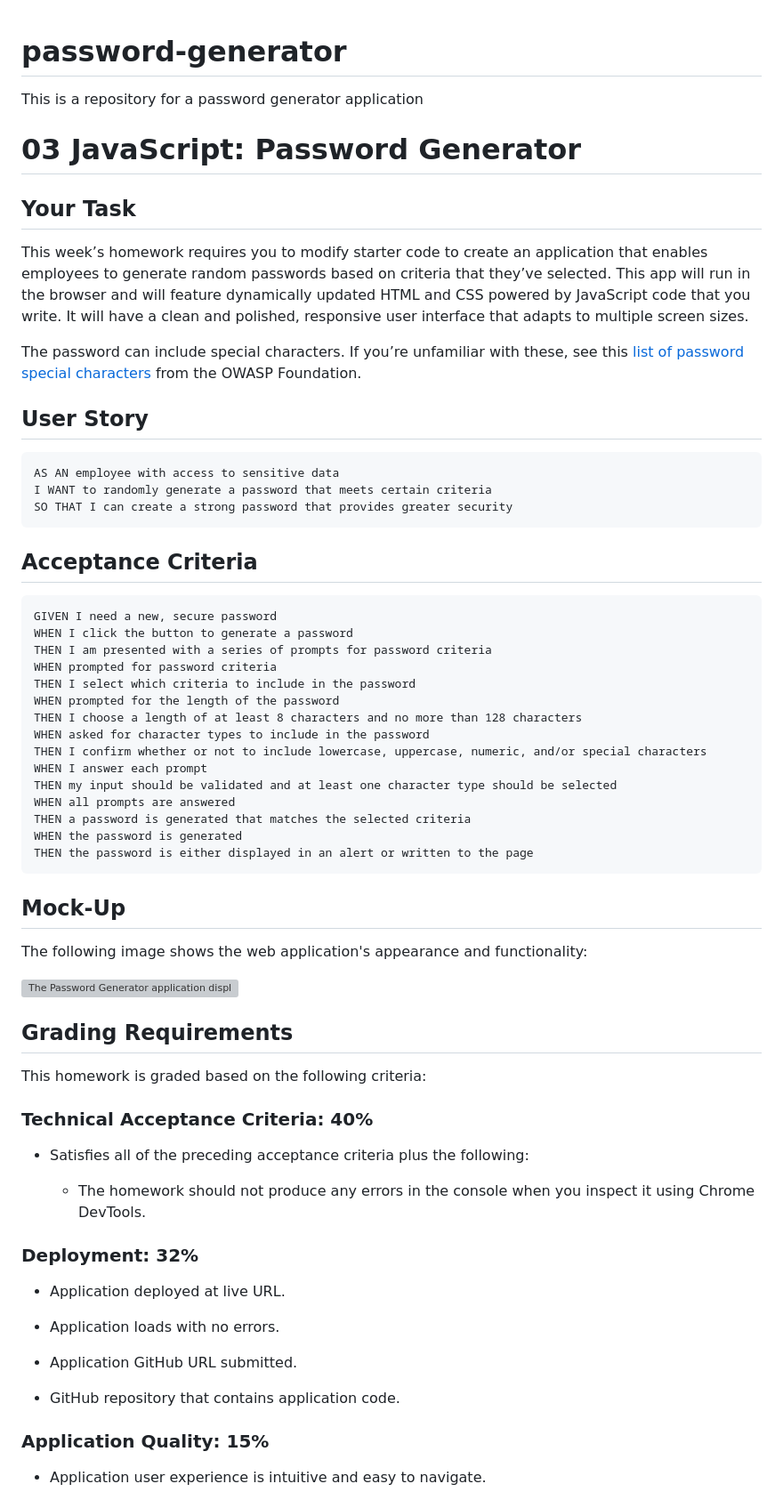
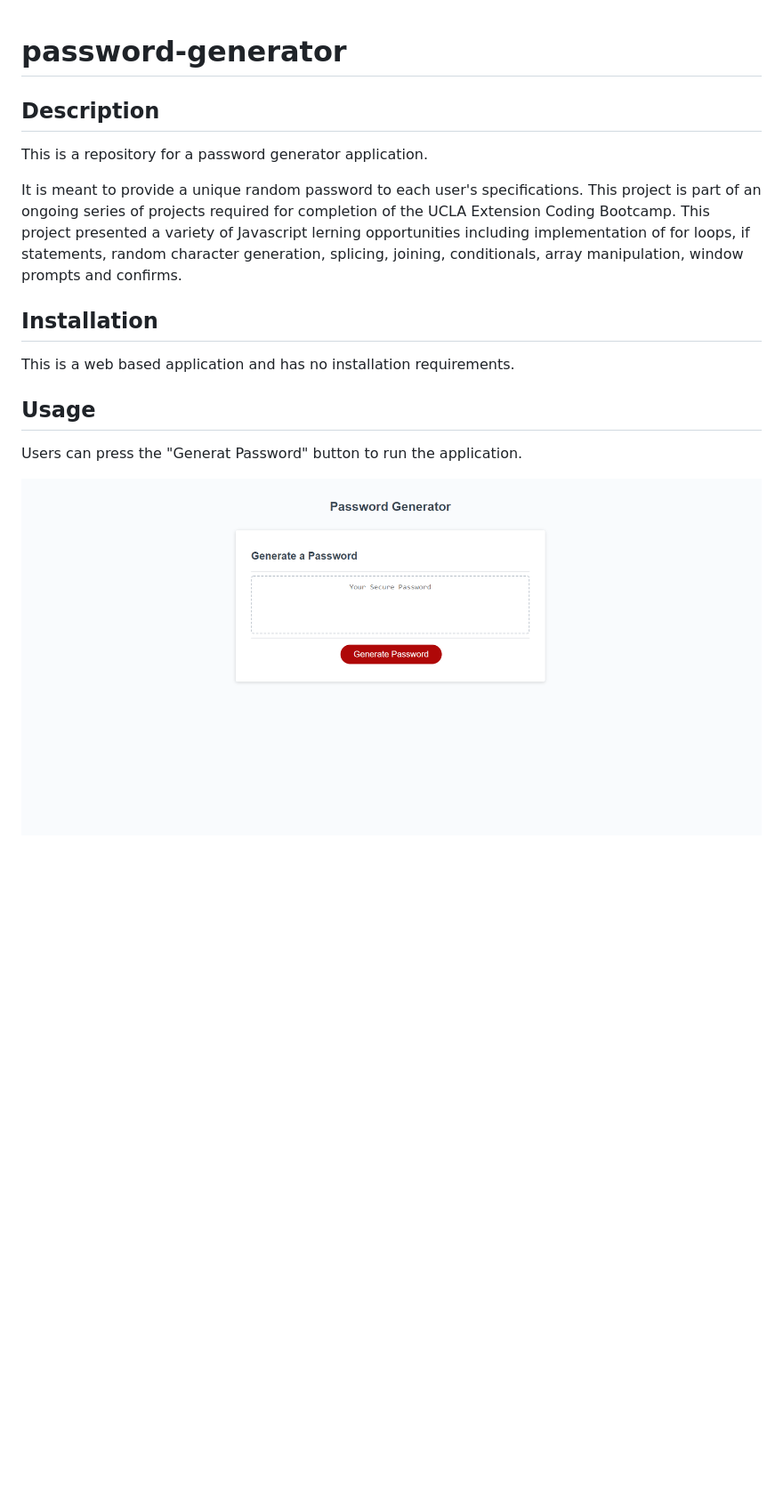
Before and after one commit to oracle942/password-generator, a Markdown page: README.md, the part around the change printed below. Shown: that part at 89% size. Drawn GitHub-style; pictures changed too: screenshot.PNG (added); blank space fills up the shorter version; grey boxes are pictures that could not be loaded.

````diff
--- a/README.md
+++ b/README.md
@@ -1,69 +1,19 @@
 # password-generator
-This is a repository for a password generator application
 
-# 03 JavaScript: Password Generator
+## Description
+This is a repository for a password generator application.
 
-## Your Task
+It is meant to provide a unique random password to each user's specifications.
+This project is part of an ongoing series of projects required for completion of the UCLA Extension Coding Bootcamp.
+This project presented a variety of Javascript lerning opportunities including implementation of for loops, if statements, random character generation, splicing, joining, conditionals, array manipulation, window prompts and confirms.
 
-This week’s homework requires you to modify starter code to create an application that enables employees to generate random passwords based on criteria that they’ve selected. This app will run in the browser and will feature dynamically updated HTML and CSS powered by JavaScript code that you write. It will have a clean and polished, responsive user interface that adapts to multiple screen sizes.
+## Installation
 
-The password can include special characters. If you’re unfamiliar with these, see this [list of password special characters](https://www.owasp.org/index.php/Password_special_characters) from the OWASP Foundation.
+This is a web based application and has no installation requirements.
 
-## User Story
+## Usage
 
-```
-AS AN employee with access to sensitive data
-I WANT to randomly generate a password that meets certain criteria
-SO THAT I can create a strong password that provides greater security
-```
+Users can press the "Generat Password" button to run the application.
 
-## Acceptance Criteria
+![password generator app screenshot](/screenshot.PNG)
 
-```
-GIVEN I need a new, secure password
-WHEN I click the button to generate a password
-THEN I am presented with a series of prompts for password criteria
-WHEN prompted for password criteria
-THEN I select which criteria to include in the password
-WHEN prompted for the length of the password
-THEN I choose a length of at least 8 characters and no more than 128 characters
-WHEN asked for character types to include in the password
-THEN I confirm whether or not to include lowercase, uppercase, numeric, and/or special characters
-WHEN I answer each prompt
-THEN my input should be validated and at least one character type should be selected
-WHEN all prompts are answered
-THEN a password is generated that matches the selected criteria
-WHEN the password is generated
-THEN the password is either displayed in an alert or written to the page
-```
-
-## Mock-Up
-
-The following image shows the web application's appearance and functionality:
-
-![The Password Generator application displays a red button to "Generate Password".](./Assets/03-javascript-homework-demo.png)
-
-## Grading Requirements
-
-This homework is graded based on the following criteria:
-
-### Technical Acceptance Criteria: 40%
-
-* Satisfies all of the preceding acceptance criteria plus the following:
-
-  * The homework should not produce any errors in the console when you inspect it using Chrome DevTools.
-
-### Deployment: 32%
-
-* Application deployed at live URL.
-
-* Application loads with no errors.
-
-* Application GitHub URL submitted.
-
-* GitHub repository that contains application code.
-
-### Application Quality: 15%
-
-* Application user experience is intuitive and easy to navigate.
-
````
Also changed, not shown: other parts of README.md (+2 -26 lines).
